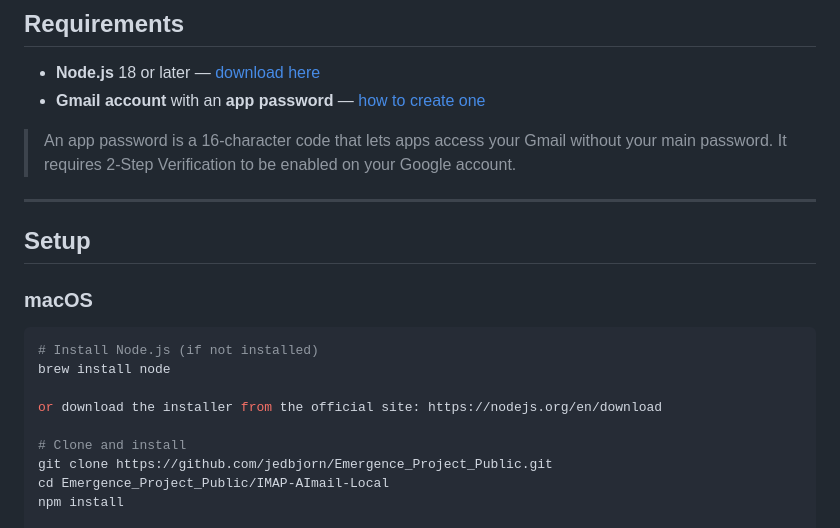
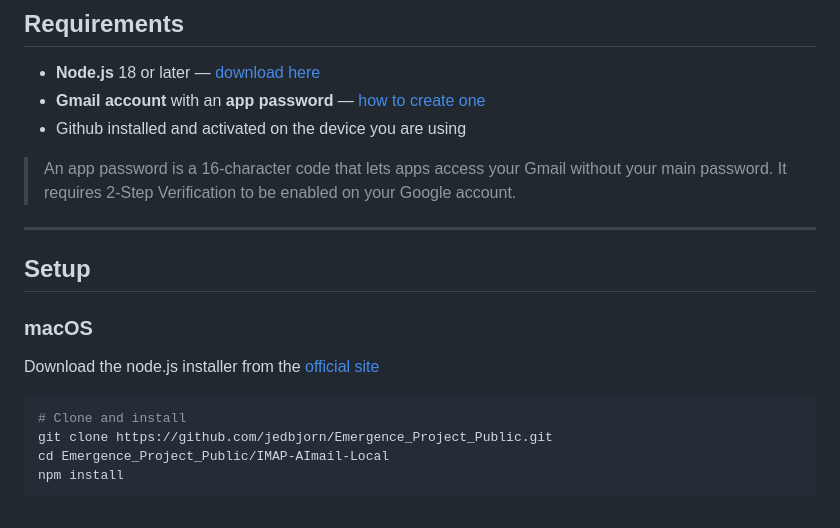
Before and after one commit to jedbjorn/emerge_project_public, a Markdown page: IMAP-AImail-Local/README.md, the part around the change. Rendered like a GitHub page.

````diff
--- a/IMAP-AImail-Local/README.md
+++ b/IMAP-AImail-Local/README.md
@@ -19,6 +19,7 @@ Part of the [Emergence Project](https://emergence.designs-os.com/) by Design/OS.
 
 - **Node.js** 18 or later — [download here](https://nodejs.org/)
 - **Gmail account** with an **app password** — [how to create one](https://support.google.com/accounts/answer/185833)
+- Github installed and activated on the device you are using
 
 > An app password is a 16-character code that lets apps access your Gmail without your main password. It requires 2-Step Verification to be enabled on your Google account.
 
@@ -27,13 +28,9 @@ Part of the [Emergence Project](https://emergence.designs-os.com/) by Design/OS.
 ## Setup
 
 ### macOS
+Download the node.js installer from the [official site](https://nodejs.org/en/download)
 
 ```bash
-# Install Node.js (if not installed)
-brew install node
-
-or download the installer from the official site: https://nodejs.org/en/download
-
 # Clone and install
 git clone https://github.com/jedbjorn/Emergence_Project_Public.git
 cd Emergence_Project_Public/IMAP-AImail-Local
````
